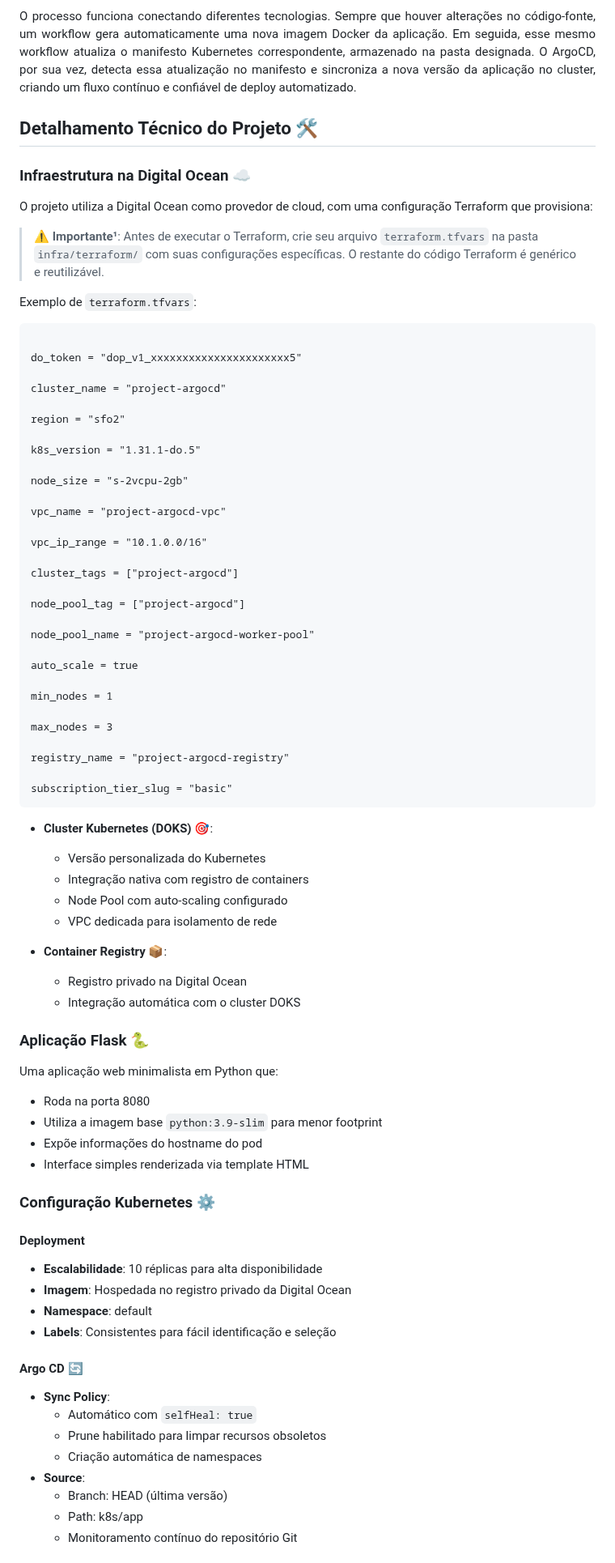
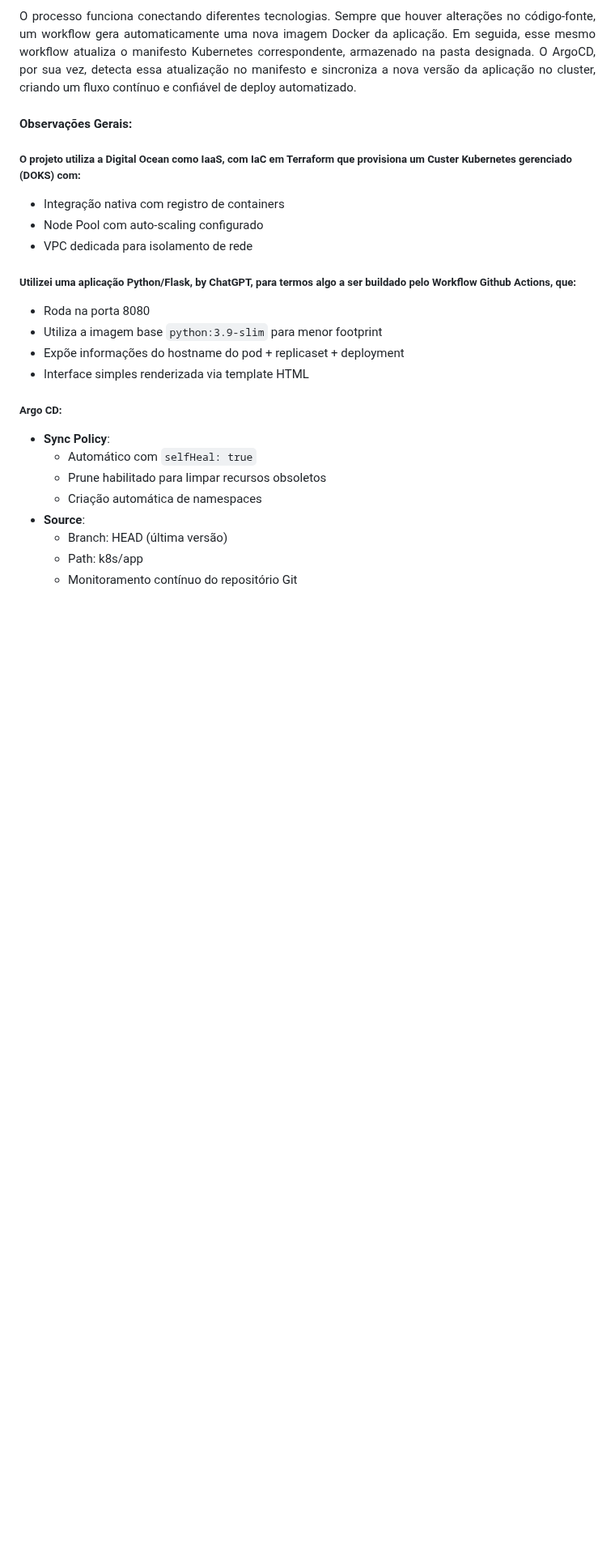
Before and after one commit to dellabeneta/project-argocd, a Markdown page: README.md, the part around one of its changes. Shown at 81% size. Drawn GitHub-style; blank space fills up the shorter version.

Commit message:
Update README.md
Simplificação do README.md

````diff
--- a/README.md
+++ b/README.md
@@ -20,75 +20,23 @@ Com um repositório GitHub bem estruturado, contendo pastas específicas para a
 O processo funciona conectando diferentes tecnologias. Sempre que houver alterações no código-fonte, um workflow gera automaticamente uma nova imagem Docker da aplicação. Em seguida, esse mesmo workflow atualiza o manifesto Kubernetes correspondente, armazenado na pasta designada. O ArgoCD, por sua vez, detecta essa atualização no manifesto e sincroniza a nova versão da aplicação no cluster, criando um fluxo contínuo e confiável de deploy automatizado.
 </div>
 
-## Detalhamento Técnico do Projeto 🛠️
+#### Observações Gerais:
 
-### Infraestrutura na Digital Ocean ☁️
+##### O projeto utiliza a Digital Ocean como IaaS, com IaC em Terraform que provisiona um Custer Kubernetes gerenciado (DOKS) com:
 
-O projeto utiliza a Digital Ocean como provedor de cloud, com uma configuração Terraform que provisiona:
-
-> ⚠️ **Importante¹**: Antes de executar o Terraform, crie seu arquivo `terraform.tfvars` na pasta `infra/terraform/` com suas configurações específicas. O restante do código Terraform é genérico e reutilizável.
-
-Exemplo de `terraform.tfvars`:
-```
-
-do_token = "dop_v1_xxxxxxxxxxxxxxxxxxxxxx5"
-
-cluster_name = "project-argocd"
-
-region = "sfo2"
-
-k8s_version = "1.31.1-do.5"
-
-node_size = "s-2vcpu-2gb"
-
-vpc_name = "project-argocd-vpc"
-
-vpc_ip_range = "10.1.0.0/16"
-
-cluster_tags = ["project-argocd"]
-
-node_pool_tag = ["project-argocd"]
-
-node_pool_name = "project-argocd-worker-pool"
-
-auto_scale = true
-
-min_nodes = 1
-
-max_nodes = 3
-
-registry_name = "project-argocd-registry"
-
-subscription_tier_slug = "basic"
-```
-
-- **Cluster Kubernetes (DOKS)** 🎯:
-  - Versão personalizada do Kubernetes
   - Integração nativa com registro de containers
   - Node Pool com auto-scaling configurado
   - VPC dedicada para isolamento de rede
 
-- **Container Registry** 📦:
-  - Registro privado na Digital Ocean
-  - Integração automática com o cluster DOKS
+##### Utilizei uma aplicação Python/Flask, by ChatGPT, para termos algo a ser buildado pelo Workflow Github Actions, que:
 
-### Aplicação Flask 🐍
+  - Roda na porta 8080
+  - Utiliza a imagem base `python:3.9-slim` para menor footprint
+  - Expõe informações do hostname do pod + replicaset + deployment
+  - Interface simples renderizada via template HTML
 
-Uma aplicação web minimalista em Python que:
-- Roda na porta 8080
-- Utiliza a imagem base `python:3.9-slim` para menor footprint
-- Expõe informações do hostname do pod
-- Interface simples renderizada via template HTML
+##### Argo CD:
 
-### Configuração Kubernetes ⚙️
-
-#### Deployment
-- **Escalabilidade**: 10 réplicas para alta disponibilidade
-- **Imagem**: Hospedada no registro privado da Digital Ocean
-- **Namespace**: default
-- **Labels**: Consistentes para fácil identificação e seleção
-
-#### Argo CD 🔄
 - **Sync Policy**:
   - Automático com `selfHeal: true`
   - Prune habilitado para limpar recursos obsoletos
````
Also changed, not shown: other parts of README.md (+3 -73 lines).
